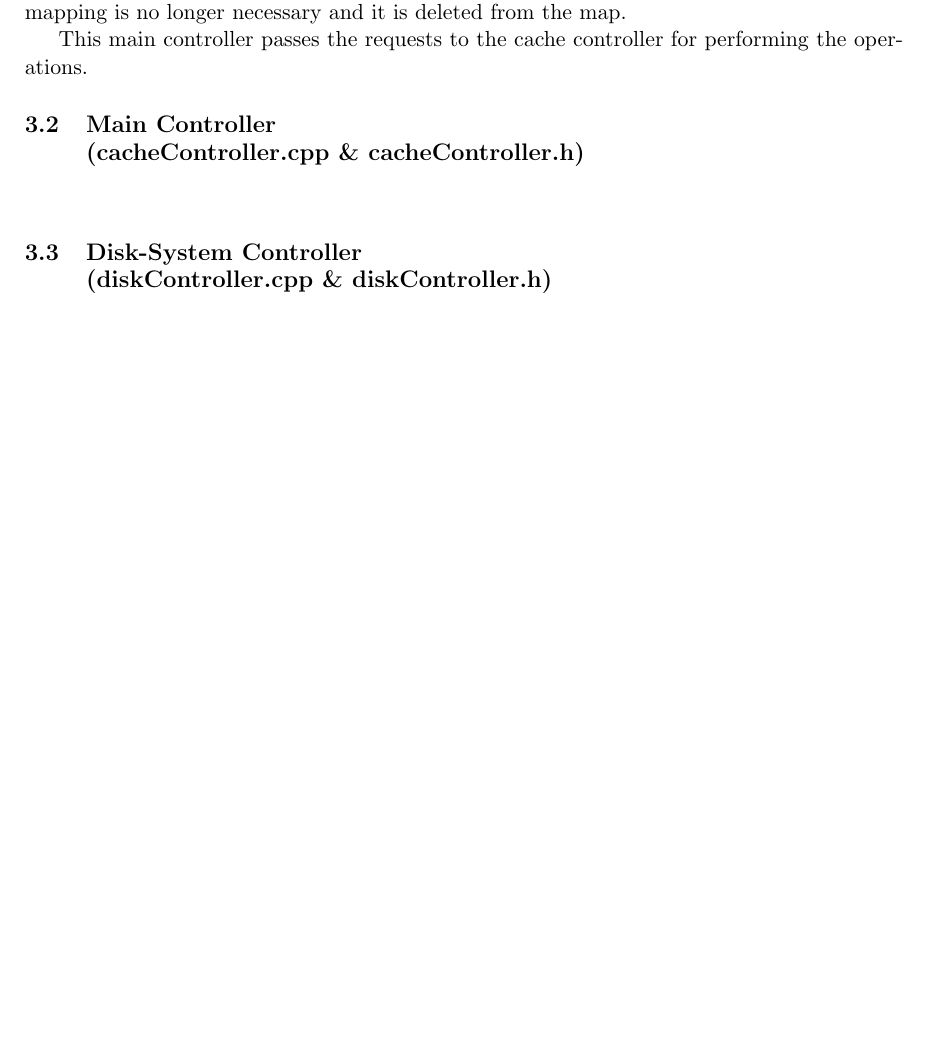
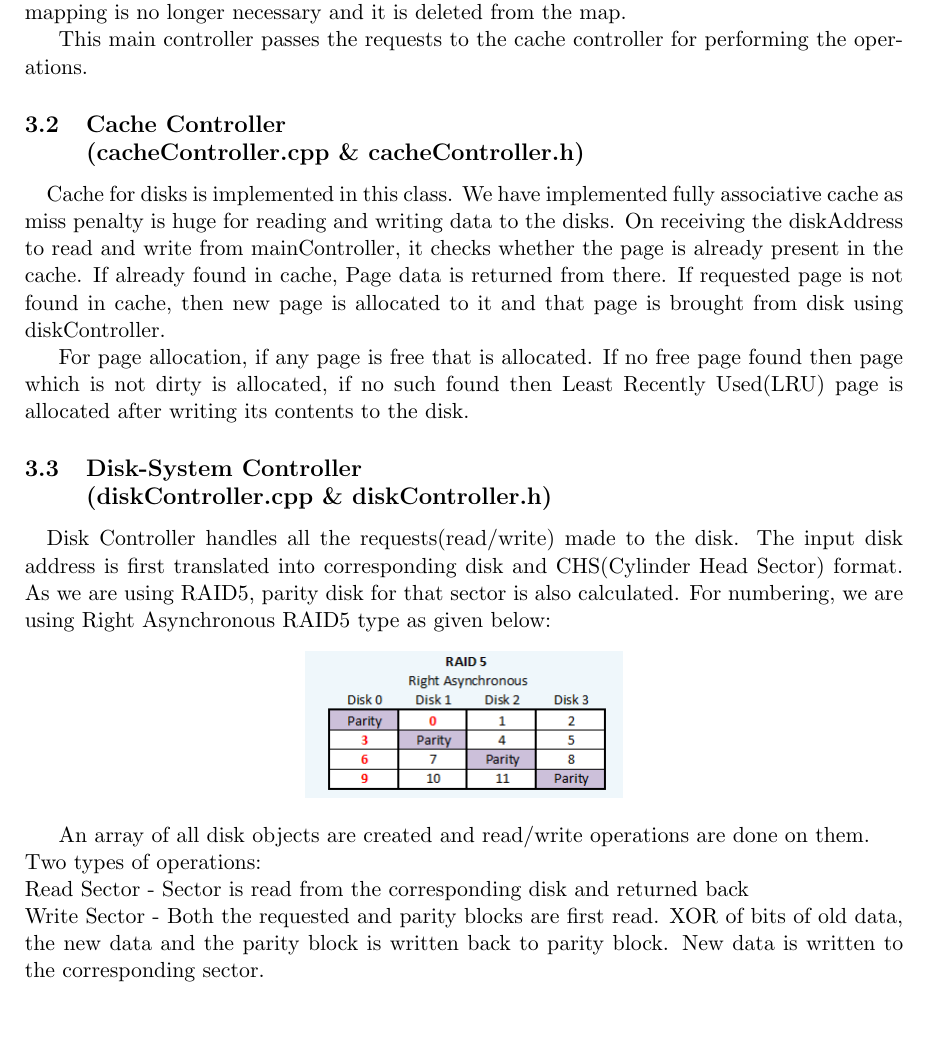
Before and after one commit to Deependra-Patel/diskSimulator, a LaTeX document (pflayer/report/finalreport.tex): part of page 2 of 2 before the commit and part of page 2 of 3 after it, cut so that both start at the same text, the shorter picture padded with empty space. Compiled offline with pdfLaTeX.

Commit message:
Added my portion in latex

```diff
--- a/pflayer/report/finalreport.tex
+++ b/pflayer/report/finalreport.tex
@@ -45,13 +45,23 @@ There might be a case when the file is being deleted from the disk. In such a ca
 
 This main controller passes the requests to the cache controller for performing the operations.
 
-\subsection{Main Controller \\ (cacheController.cpp \& cacheController.h)}
+\subsection{Cache Controller \\ (cacheController.cpp \& cacheController.h)}
 \paragraph{}
+Cache for disks is implemented in this class. We have implemented fully associative cache as miss penalty is huge for reading and writing data to the disks. On receiving the diskAddress to read and write from mainController, it checks whether the page is already present in the cache. If already found in cache, Page data is returned from there. If requested page is not found in cache, then new page is allocated to it and that page is brought from disk using diskController.
 
+For page allocation, if any page is free that is allocated. If no free page found then page which is not dirty is allocated, if no such found then Least Recently Used(LRU) page is allocated after writing its contents to the disk.
 
 \subsection{Disk-System Controller \\ (diskController.cpp \& diskController.h)}
 \paragraph{}
+Disk Controller handles all the requests(read/write) made to the disk. The input disk address is first translated into corresponding disk and CHS(Cylinder Head Sector) format. As we are using RAID5, parity disk for that sector is also calculated. For numbering, we are using Right Asynchronous RAID5 type as given below:
+\begin{center}
+\includegraphics[scale=0.5]{raid5.png}
+\end{center}
 
+An array of all disk objects are created and read/write operations are done on them. \\
+Two types of operations: \\
+Read Sector -  Sector is read from the corresponding disk and returned back \\
+Write Sector - Both the requested and parity blocks are first read. XOR of bits of old data, the new data and the parity block is written back to parity block. New data is written to the corresponding sector.
 
 \subsection{Request Buffer and Elevator algorithm \\ (diskRequestHandler.cpp \& diskRequestHandler.h)}
 \paragraph{}
```
Also changed, not shown: pflayer/Makefile, pflayer/report/finalreport.pdf, pflayer/report/raid5.png (added), 1 other file.
